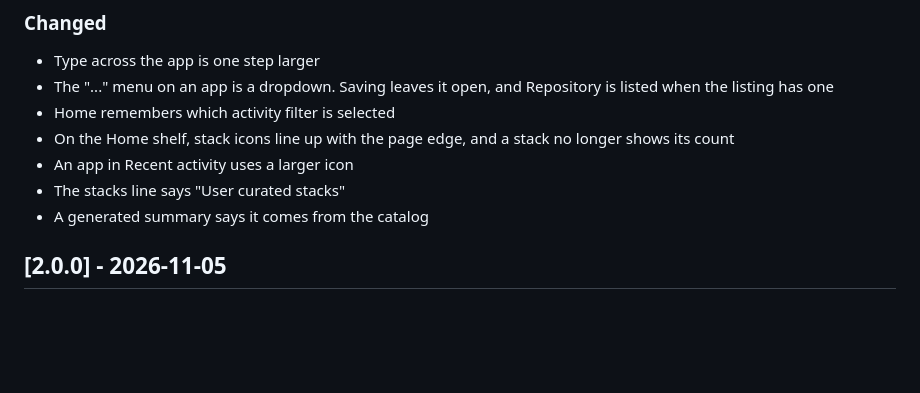
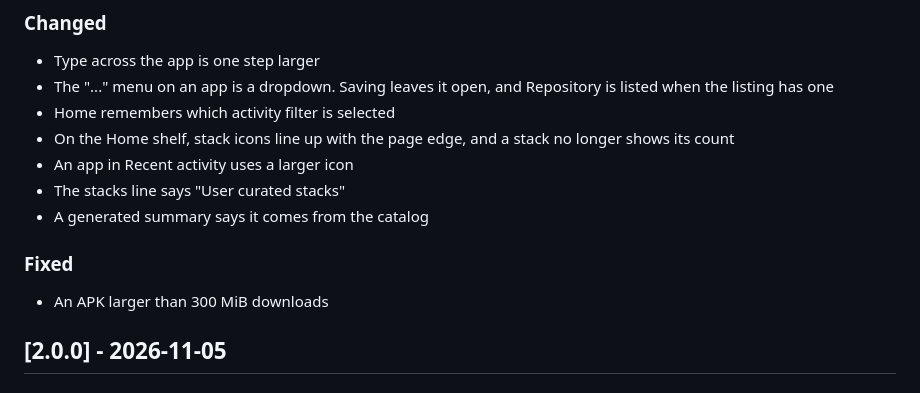
Before and after one commit to zapstore/zapstore, a Markdown page: CHANGELOG.md, the part around the change. Drawn GitHub-style; blank space fills up the shorter version.

Commit message:
Record the 300 MiB download fix in the 2.0.1 changelog

```diff
--- a/CHANGELOG.md
+++ b/CHANGELOG.md
@@ -18,6 +18,10 @@ and this project adheres to [Semantic Versioning](https://semver.org/spec/v2.0.0
 - An app in Recent activity uses a larger icon
 - The stacks line says "User curated stacks"
 - A generated summary says it comes from the catalog
+
+### Fixed
+
+- An APK larger than 300 MiB downloads
 
 ## [2.0.0] - 2026-11-05
 
```
